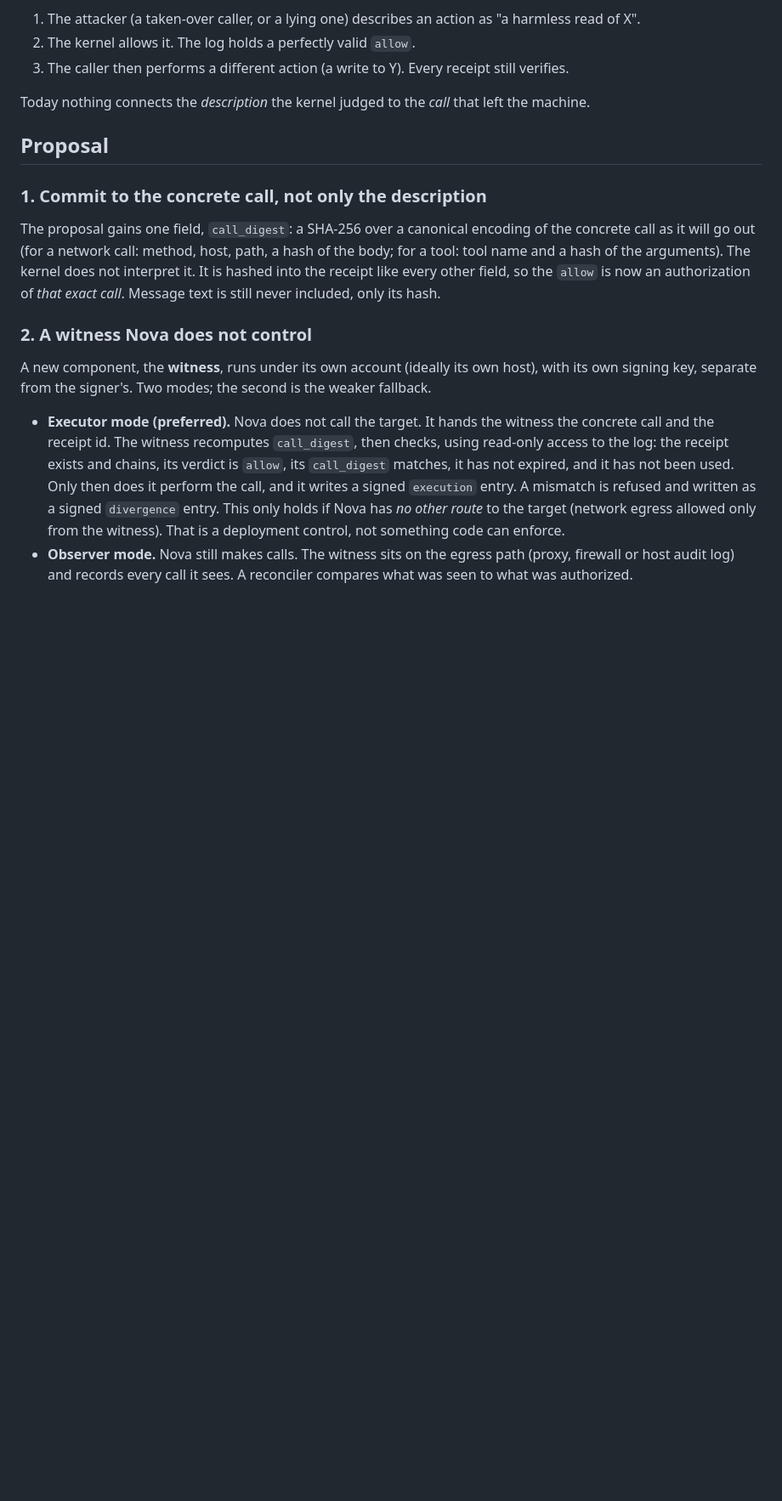
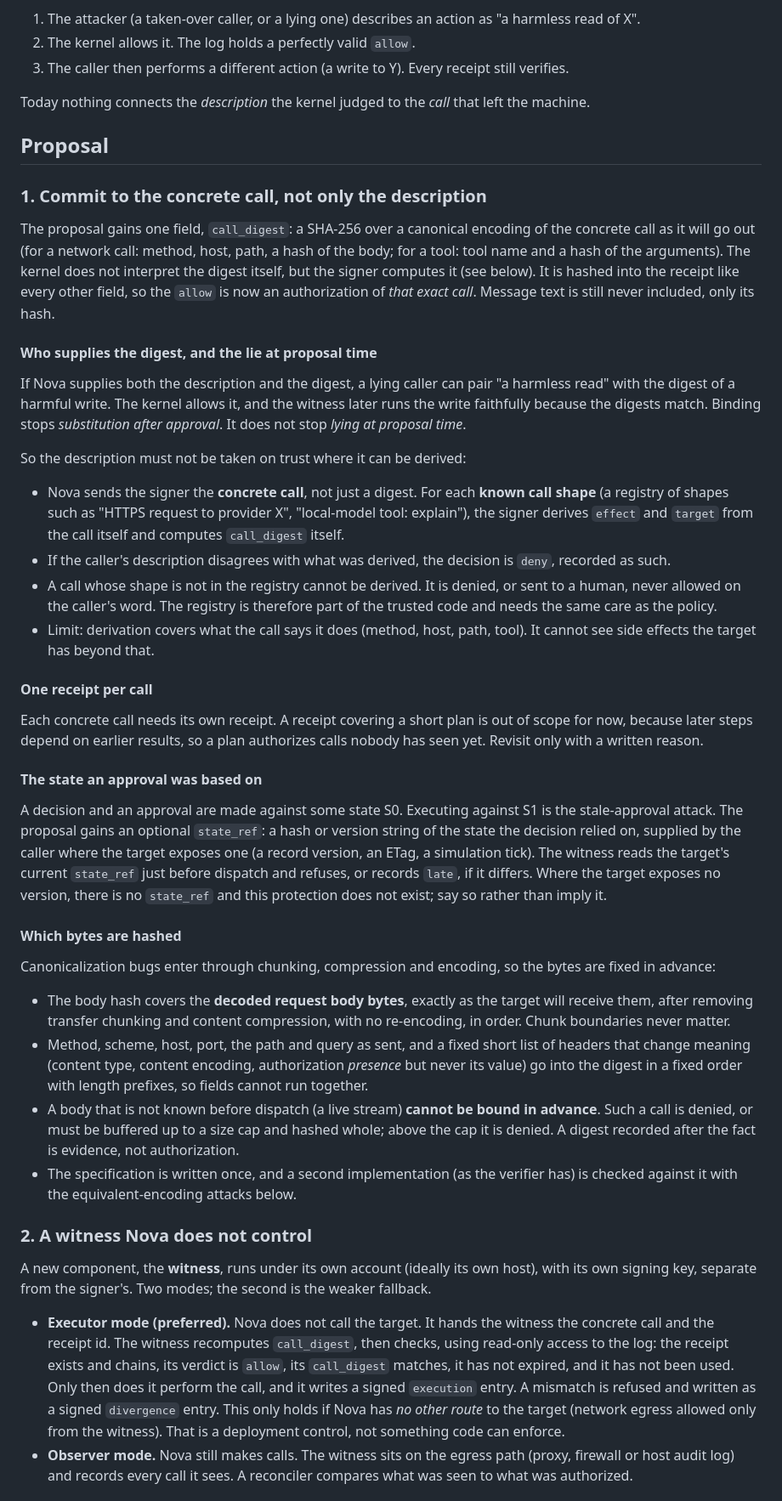
Before and after one commit to warheart1984-ctrl/Wicket, a Markdown page: docs/execution-binding-design.md, the part around one of its changes. Shown at 85% size. Drawn GitHub-style; blank space fills up the shorter version.

Commit message:
docs: execution-binding design answers review (proposal-time lies, single consumer, state, bytes, retries)
Co-Authored-By: Claude Sonnet 5.5 <noreply@anthropic.com>

```diff
--- a/docs/execution-binding-design.md
+++ b/docs/execution-binding-design.md
@@ -31,8 +31,50 @@ Today nothing connects the *description* the kernel judged to the *call* that le
 ### 1. Commit to the concrete call, not only the description
 The proposal gains one field, `call_digest`: a SHA-256 over a canonical encoding of the concrete call as it
 will go out (for a network call: method, host, path, a hash of the body; for a tool: tool name and a hash of
-the arguments). The kernel does not interpret it. It is hashed into the receipt like every other field, so
+the arguments). The kernel does not interpret the digest itself, but the signer computes it (see below). It is hashed into the receipt like every other field, so
 the `allow` is now an authorization of *that exact call*. Message text is still never included, only its hash.
+
+#### Who supplies the digest, and the lie at proposal time
+If Nova supplies both the description and the digest, a lying caller can pair "a harmless read" with the
+digest of a harmful write. The kernel allows it, and the witness later runs the write faithfully because the
+digests match. Binding stops *substitution after approval*. It does not stop *lying at proposal time*.
+
+So the description must not be taken on trust where it can be derived:
+- Nova sends the signer the **concrete call**, not just a digest. For each **known call shape** (a registry of
+  shapes such as "HTTPS request to provider X", "local-model tool: explain"), the signer derives `effect` and
+  `target` from the call itself and computes `call_digest` itself.
+- If the caller's description disagrees with what was derived, the decision is `deny`, recorded as such.
+- A call whose shape is not in the registry cannot be derived. It is denied, or sent to a human, never allowed
+  on the caller's word. The registry is therefore part of the trusted code and needs the same care as the policy.
+- Limit: derivation covers what the call says it does (method, host, path, tool). It cannot see side effects
+  the target has beyond that.
+
+#### One receipt per call
+Each concrete call needs its own receipt. A receipt covering a short plan is out of scope for now, because
+later steps depend on earlier results, so a plan authorizes calls nobody has seen yet. Revisit only with a
+written reason.
+
+#### The state an approval was based on
+A decision and an approval are made against some state S0. Executing against S1 is the stale-approval attack.
+The proposal gains an optional `state_ref`: a hash or version string of the state the decision relied on,
+supplied by the caller where the target exposes one (a record version, an ETag, a simulation tick). The witness
+reads the target's current `state_ref` just before dispatch and refuses, or records `late`, if it differs. Where
+the target exposes no version, there is no `state_ref` and this protection does not exist; say so rather than
+imply it.
+
+#### Which bytes are hashed
+Canonicalization bugs enter through chunking, compression and encoding, so the bytes are fixed in advance:
+- The body hash covers the **decoded request body bytes**, exactly as the target will receive them, after
+  removing transfer chunking and content compression, with no re-encoding, in order. Chunk boundaries never
+  matter.
+- Method, scheme, host, port, the path and query as sent, and a fixed short list of headers that change
+  meaning (content type, content encoding, authorization *presence* but never its value) go into the digest in
+  a fixed order with length prefixes, so fields cannot run together.
+- A body that is not known before dispatch (a live stream) **cannot be bound in advance**. Such a call is
+  denied, or must be buffered up to a size cap and hashed whole; above the cap it is denied. A digest recorded
+  after the fact is evidence, not authorization.
+- The specification is written once, and a second implementation (as the verifier has) is checked against it
+  with the equivalent-encoding attacks below.
 
 ### 2. A witness Nova does not control
 A new component, the **witness**, runs under its own account (ideally its own host), with its own signing key,
```
Also changed, not shown: other parts of docs/execution-binding-design.md (+32 -3 lines).
